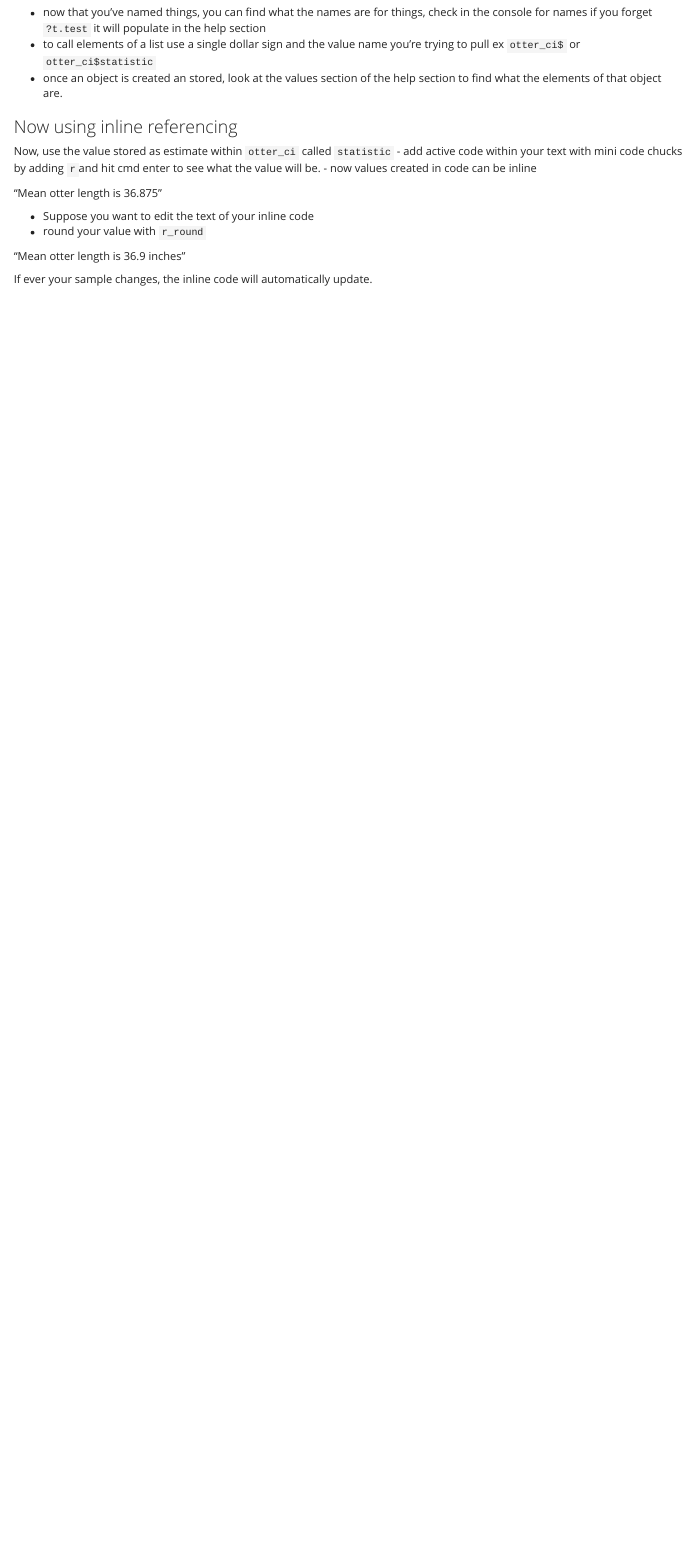
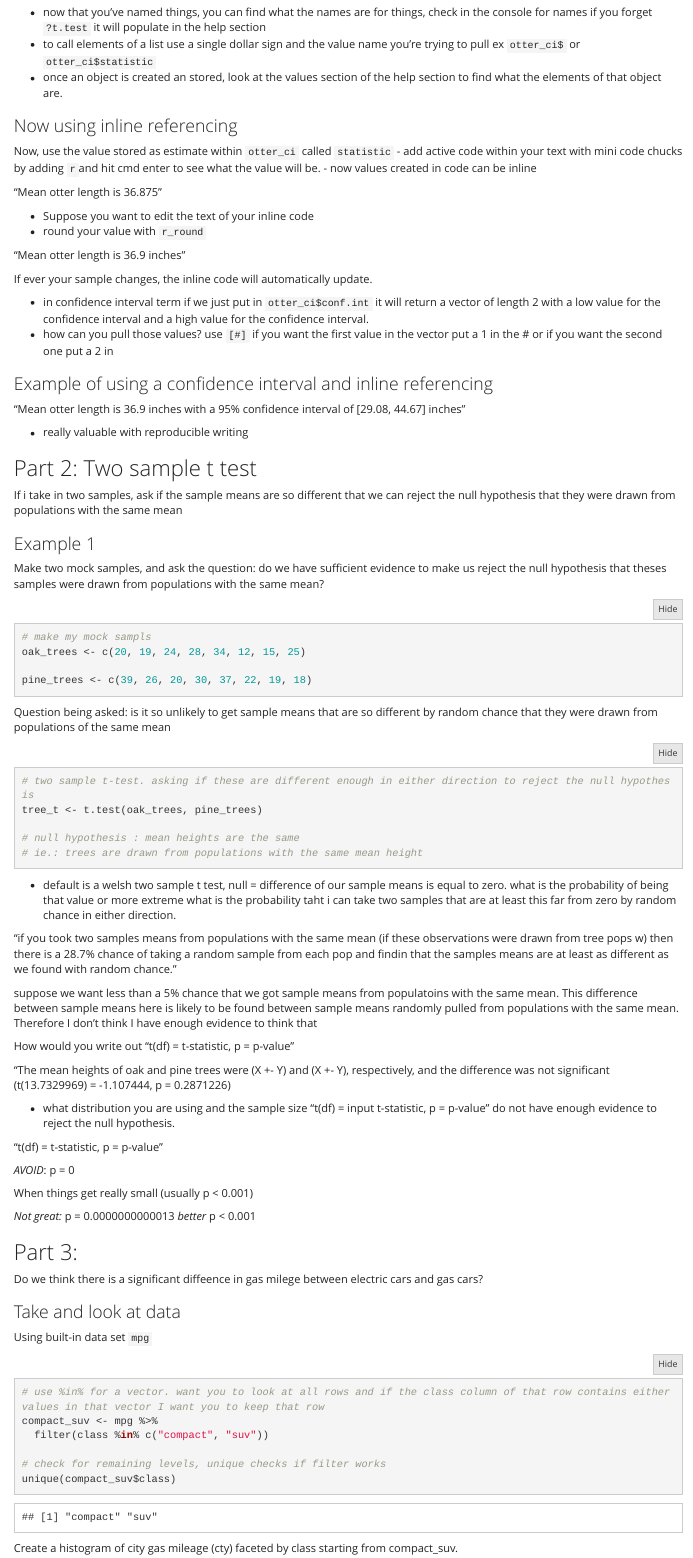
Before and after one commit to mrawrr/esm206-lab5, an R Markdown document (lab5_key.Rmd): the page in a window 1100 px wide, from 2150 px down before the commit and from 2270 px down after it, so that both start at the same text. Rendered offline with R 4.5, knitr and Pandoc, with nearby package versions; folded parts are opened.

Commit message:
lab 5 for class today

````diff
--- a/lab5_key.Rmd
+++ b/lab5_key.Rmd
@@ -94,3 +94,81 @@ Now, use the value stored as estimate within `otter_ci` called `statistic`
 "Mean otter length is `r round(otter_ci$estimate, 1)` inches"
 
 If ever your sample changes, the inline code will automatically update.
+
+- in confidence interval term if we just put in `otter_ci$conf.int` it will return a vector of length 2 with a low value for the confidence interval and a high value for the confidence interval.
+- how can you pull those values? use `[#]` if you want the first value in the vector put a 1 in the # or if you want the second one put a 2 in
+
+### Example of using a confidence interval and inline referencing
+
+"Mean otter length is `r round(otter_ci$estimate, 1)` inches with a 95% confidence interval of [`r round(otter_ci$conf.int[1], 2)`, `r round(otter_ci$conf.int[2], 2)`] inches"
+
+- really valuable with reproducible writing
+
+## Part 2: Two sample t test
+
+If i take in two samples, ask if the sample means are so different that we can reject the null hypothesis that they were drawn from populations with the same mean
+
+### Example 1
+
+Make two mock samples, and ask the question: do we have sufficient evidence to make us reject the null hypothesis that theses samples were drawn from populations with the same mean?
+
+```{r}
+# make my mock sampls
+oak_trees <- c(20, 19, 24, 28, 34, 12, 15, 25)
+
+pine_trees <- c(39, 26, 20, 30, 37, 22, 19, 18)
+```
+
+Question being asked: is it so unlikely to get sample means that are so different by random chance that they were drawn from populations of the same mean
+
+```{r}
+# two sample t-test. asking if these are different enough in either direction to reject the null hypothesis
+tree_t <- t.test(oak_trees, pine_trees)
+
+# null hypothesis : mean heights are the same
+# ie.: trees are drawn from populations with the same mean height
+```
+- default is a welsh two sample t test, null = difference of our sample means is equal to zero.
+what is the probability of being that value or more extreme
+what is the probability taht i can take two samples that are at least this far from zero by random chance in either direction.
+
+"if you took two samples means from populations with the same mean (if these observations were drawn from tree pops w) then there is a 28.7% chance of taking a random sample from each pop and findin that the samples means are at least as different as we found with random chance."
+
+suppose we want less than a 5% chance that we got sample means from populatoins with the same mean.
+This difference between sample means here is likely to be found between sample means randomly pulled from populations with the same mean. Therefore I don't think I have enough evidence to think that
+
+How would you write out "t(df) = t-statistic, p = p-value"
+
+"The mean heights of oak and pine trees were (X +- Y) and (X +- Y), respectively, and the difference was not significant (t(`r tree_t$parameter`) = `r tree_t$statistic`, p = `r tree_t$p.value`)
+
+- what distribution you are using and the sample size "t(df) = input t-statistic, p = p-value"
+do not have enough evidence to reject the null hypothesis.
+
+"t(df) = t-statistic, p = p-value"
+
+*AVOID*: p = 0
+
+When things get really small (usually p < 0.001)
+
+*Not great:* p = 0.0000000000013
+*better* p < 0.001
+
+## Part 3:
+
+Do we think there is a significant diffeence in gas milege between electric cars and gas cars?
+
+### Take and look at data
+
+Using built-in data set `mpg`
+
+```{r}
+# use %in% for a vector. want you to look at all rows and if the class column of that row contains either values in that vector I want you to keep that row
+compact_suv <- mpg %>%
+  filter(class %in% c("compact", "suv"))
+
+# check for remaining levels, unique checks if filter works
+unique(compact_suv$class)
+
+```
+
+Create a histogram of city gas mileage (cty) faceted by class starting from compact_suv.
````
Also changed, not shown: lab5_key.Rmd (70 more changed lines).
